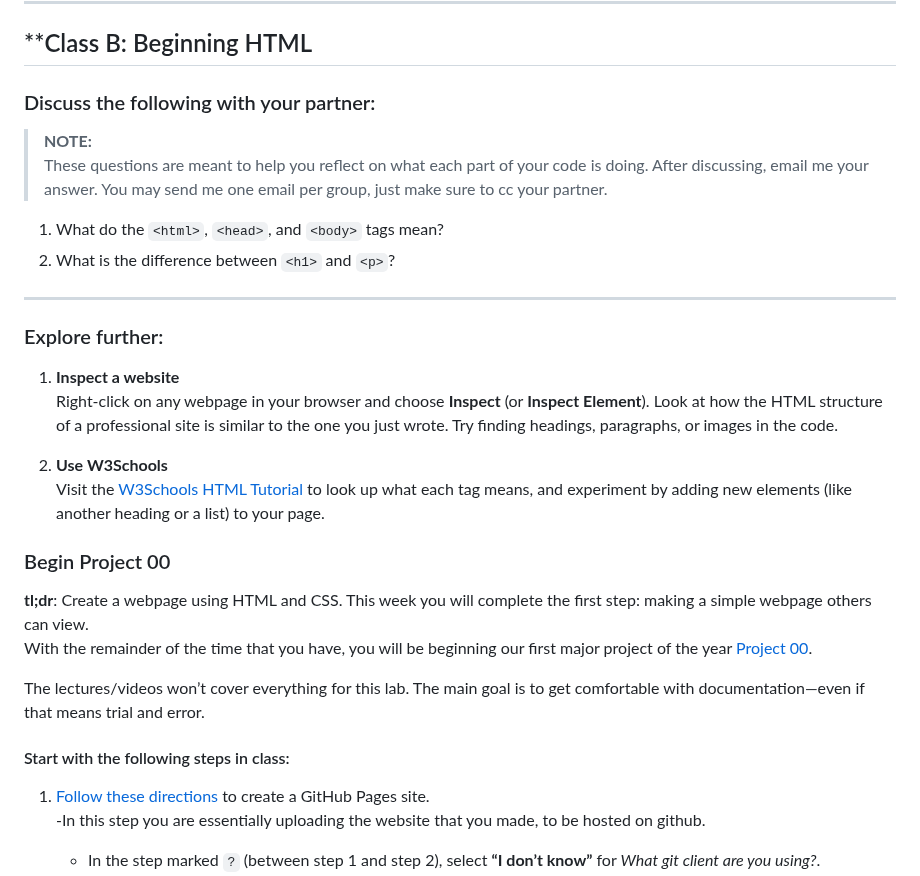
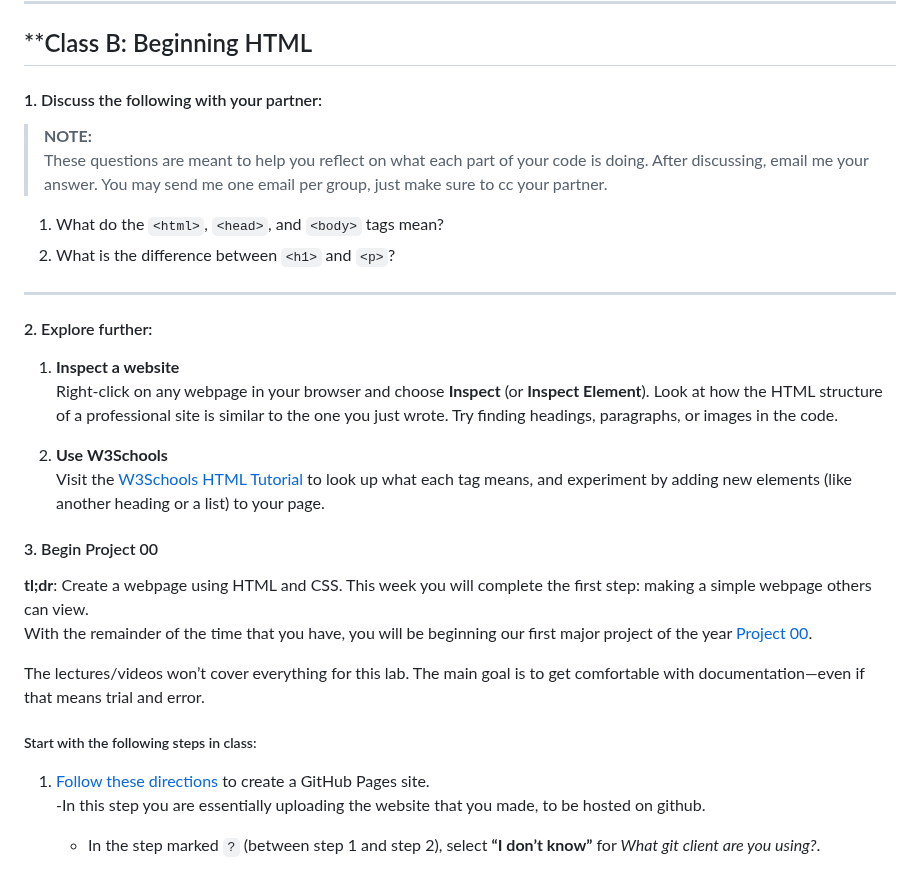
Before and after one commit to teacher-aj/HeschelCS, a Markdown page: topic_00_HTML/README.md, the part around the change. Rendered like a GitHub page.

```diff
--- a/topic_00_HTML/README.md
+++ b/topic_00_HTML/README.md
@@ -79,7 +79,7 @@ Welcome to our first week of content!
 
 ## **Class B: Beginning HTML
 
-### Discuss the following with your partner:
+#### 1. Discuss the following with your partner:
 
 > **NOTE:**
 > These questions are meant to help you reflect on what each part of your code is doing. After discussing, email me your answer. You may send me one email per group, just make sure to cc your partner.
@@ -89,7 +89,7 @@ Welcome to our first week of content!
 
 ---
 
-### Explore further:
+#### 2. Explore further:
 
 1. **Inspect a website**
    Right-click on any webpage in your browser and choose **Inspect** (or **Inspect Element**). Look at how the HTML structure of a professional site is similar to the one you just wrote. Try finding headings, paragraphs, or images in the code.
@@ -97,14 +97,14 @@ Welcome to our first week of content!
 2. **Use W3Schools**
    Visit the [W3Schools HTML Tutorial](https://www.w3schools.com/html/) to look up what each tag means, and experiment by adding new elements (like another heading or a list) to your page.
 
-### Begin Project 00
+#### 3. Begin Project 00
 
 **tl;dr**: Create a webpage using HTML and CSS. This week you will complete the first step: making a simple webpage others can view.
 With the remainder of the time that you have, you will be beginning our first major project of the year [Project 00](/project_00_basic_webpage/).
 
 The lectures/videos won’t cover everything for this lab. The main goal is to get comfortable with documentation—even if that means trial and error.
 
-#### Start with the following steps in class:
+##### Start with the following steps in class:
 
 1. [Follow these directions](https://pages.github.com/) to create a GitHub Pages site.
    -In this step you are essentially uploading the website that you made, to be hosted on github.
```
